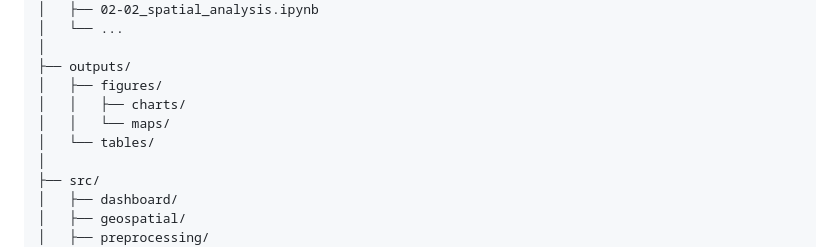
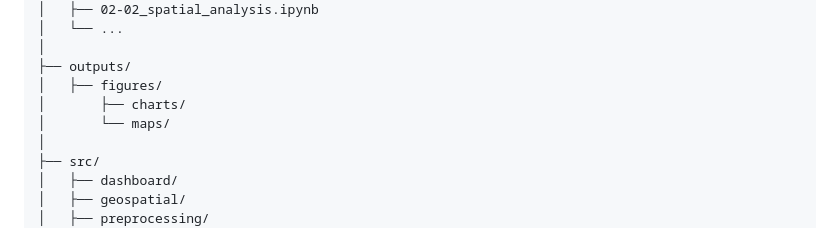
Before and after one commit to LUCASDNORONHA/exploracao-dados-indigenas-2010-2022, a Markdown page: README.md, the part around the change. Rendered like a GitHub page.

Commit message:
Revise outputs section in README
Updated outputs directory structure in README.

```diff
--- a/README.md
+++ b/README.md
@@ -156,9 +156,8 @@ exploracao-dados-indigenas-2010-2022/
 │
 ├── outputs/
 │   ├── figures/
-│   │   ├── charts/
-│   │   └── maps/
-│   └── tables/
+│       ├── charts/
+│       └── maps/
 │
 ├── src/
 │   ├── dashboard/
```
